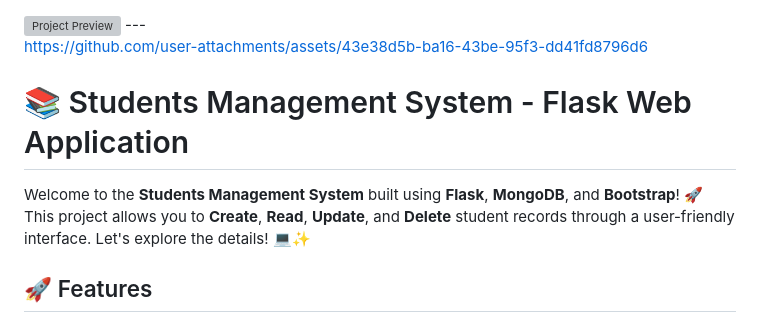
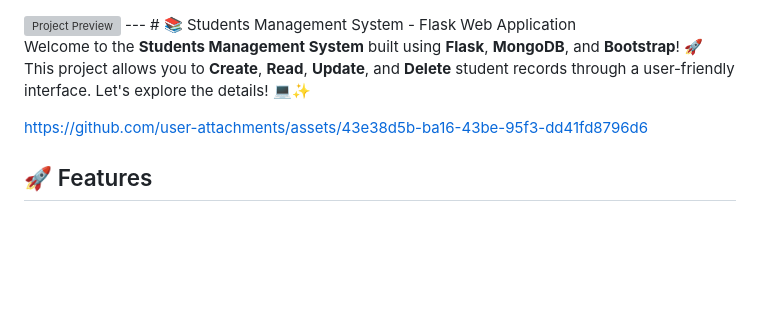
Before and after one commit to Bushra-Butt-17/Student-API-MongoDB, a Markdown page: Readme.md, the part around the change. Drawn GitHub-style; blank space fills up the shorter version; grey boxes are pictures that could not be loaded.

```diff
--- a/Readme.md
+++ b/Readme.md
@@ -1,13 +1,13 @@
 <img src="https://github.com/user-attachments/assets/debd283a-2436-4c32-8cca-444c0a77c957" alt="Project Preview" width="100%">
 ---
+# 📚 Students Management System - Flask Web Application
 
+Welcome to the **Students Management System** built using **Flask**, **MongoDB**, and **Bootstrap**! 🚀 This project allows you to **Create**, **Read**, **Update**, and **Delete** student records through a user-friendly interface. Let's explore the details! 💻✨
 
 https://github.com/user-attachments/assets/43e38d5b-ba16-43be-95f3-dd41fd8796d6
 
 
-# 📚 Students Management System - Flask Web Application
 
-Welcome to the **Students Management System** built using **Flask**, **MongoDB**, and **Bootstrap**! 🚀 This project allows you to **Create**, **Read**, **Update**, and **Delete** student records through a user-friendly interface. Let's explore the details! 💻✨
 
 ## 🚀 Features
 
```
